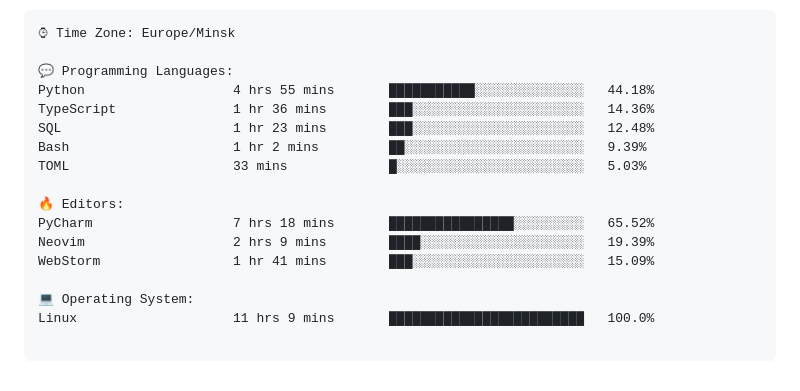
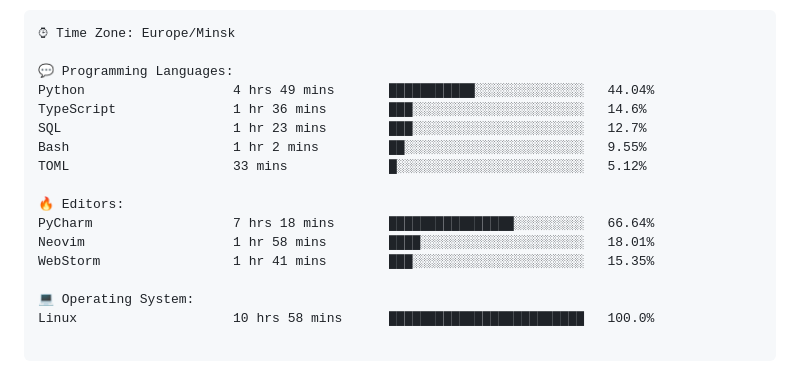
Before and after one commit to dhvcc/dhvcc, a Markdown page: README.md, the part around the change. GitHub-like rendering.

Commit message:
Updated with Dev Metrics

````diff
--- a/README.md
+++ b/README.md
@@ -79,19 +79,19 @@ Sunday       83 commits     ██░░░░░░░░░░░░░░░
 ⌚︎ Time Zone: Europe/Minsk
 
 💬 Programming Languages:
-Python                   4 hrs 55 mins       ███████████░░░░░░░░░░░░░░   44.18%
-TypeScript               1 hr 36 mins        ███░░░░░░░░░░░░░░░░░░░░░░   14.36%
-SQL                      1 hr 23 mins        ███░░░░░░░░░░░░░░░░░░░░░░   12.48%
-Bash                     1 hr 2 mins         ██░░░░░░░░░░░░░░░░░░░░░░░   9.39%
-TOML                     33 mins             █░░░░░░░░░░░░░░░░░░░░░░░░   5.03%
+Python                   4 hrs 49 mins       ███████████░░░░░░░░░░░░░░   44.04%
+TypeScript               1 hr 36 mins        ███░░░░░░░░░░░░░░░░░░░░░░   14.6%
+SQL                      1 hr 23 mins        ███░░░░░░░░░░░░░░░░░░░░░░   12.7%
+Bash                     1 hr 2 mins         ██░░░░░░░░░░░░░░░░░░░░░░░   9.55%
+TOML                     33 mins             █░░░░░░░░░░░░░░░░░░░░░░░░   5.12%
 
 🔥 Editors:
-PyCharm                  7 hrs 18 mins       ████████████████░░░░░░░░░   65.52%
-Neovim                   2 hrs 9 mins        ████░░░░░░░░░░░░░░░░░░░░░   19.39%
-WebStorm                 1 hr 41 mins        ███░░░░░░░░░░░░░░░░░░░░░░   15.09%
+PyCharm                  7 hrs 18 mins       ████████████████░░░░░░░░░   66.64%
+Neovim                   1 hr 58 mins        ████░░░░░░░░░░░░░░░░░░░░░   18.01%
+WebStorm                 1 hr 41 mins        ███░░░░░░░░░░░░░░░░░░░░░░   15.35%
 
 💻 Operating System:
-Linux                    11 hrs 9 mins       █████████████████████████   100.0%
+Linux                    10 hrs 58 mins      █████████████████████████   100.0%
 
 ```
 
````
